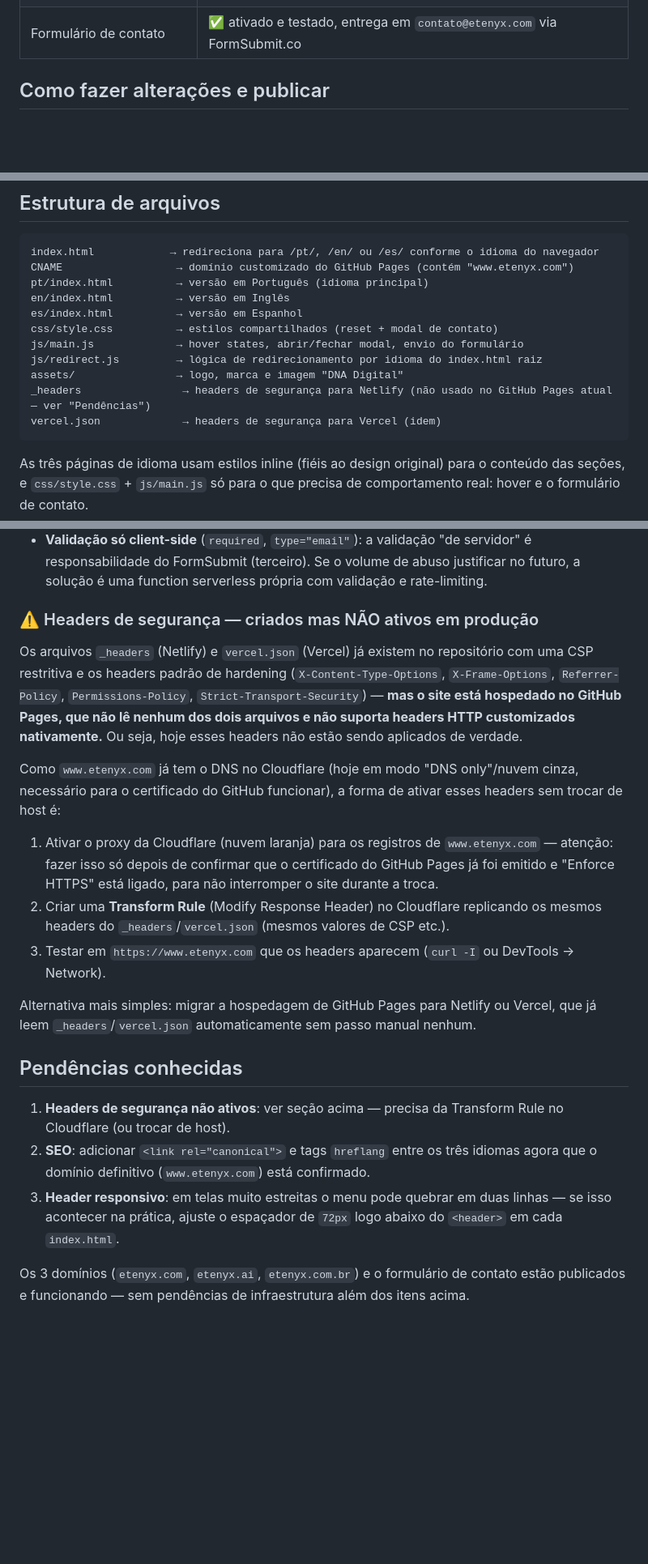
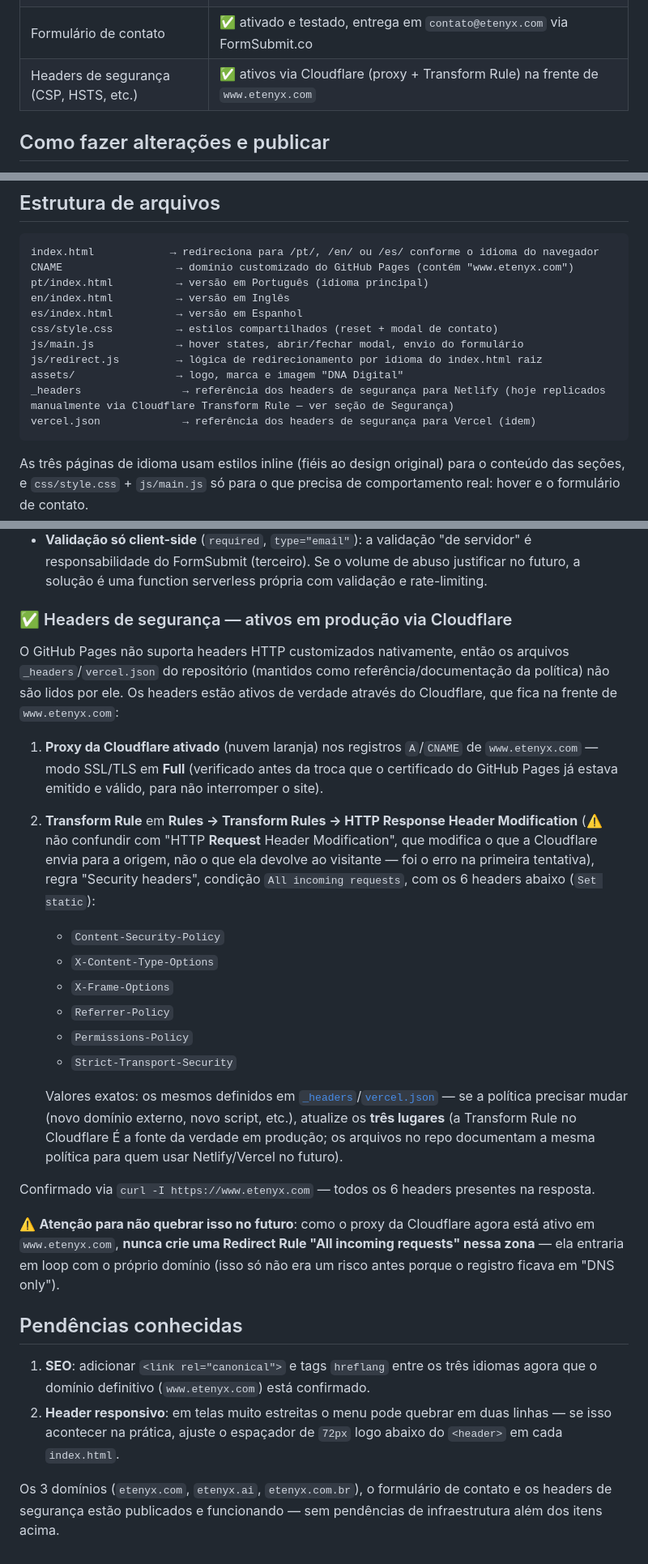
Before and after one commit to edueskenazi-git/etenyx-website, a Markdown page: README.md, 3 parts joined by grey strips. Shown at 81% size. Rendered like a GitHub page; blank space fills up the shorter version.

Commit message:
Document Cloudflare proxy + security headers now live in production
www.etenyx.com is now proxied through Cloudflare (SSL/TLS: Full) with a
Response Header Transform Rule applying the CSP/HSTS/X-Frame-Options/etc.
headers previously only defined in _headers/vercel.json. Notes the
Request-vs-Response Transform Rule mixup hit during setup, and warns
against ever adding a Redirect Rule to this zone now that it's proxied.

Co-Authored-By: Claude Sonnet 5 <noreply@anthropic.com>

````diff
--- a/README.md
+++ b/README.md
@@ -16,6 +16,7 @@ Site 100% estático — HTML/CSS/JS puros, sem build step, sem backend próprio.
 | `etenyx.ai` / `www.etenyx.ai` | ✅ redirecionam (301) para `https://www.etenyx.com` via Cloudflare Redirect Rule |
 | `etenyx.com.br` / `www.etenyx.com.br` | ✅ redirecionam (301) para `https://www.etenyx.com` via Cloudflare Redirect Rule (DNS migrado do registro.br para o Cloudflare) |
 | Formulário de contato | ✅ ativado e testado, entrega em `contato@etenyx.com` via FormSubmit.co |
+| Headers de segurança (CSP, HSTS, etc.) | ✅ ativos via Cloudflare (proxy + Transform Rule) na frente de `www.etenyx.com` |
 
 ## Como fazer alterações e publicar
 
@@ -43,8 +44,8 @@ css/style.css          → estilos compartilhados (reset + modal de contato)
 js/main.js             → hover states, abrir/fechar modal, envio do formulário
 js/redirect.js         → lógica de redirecionamento por idioma do index.html raiz
 assets/                → logo, marca e imagem "DNA Digital"
-_headers                → headers de segurança para Netlify (não usado no GitHub Pages atual — ver "Pendências")
-vercel.json             → headers de segurança para Vercel (idem)
+_headers                → referência dos headers de segurança para Netlify (hoje replicados manualmente via Cloudflare Transform Rule — ver seção de Segurança)
+vercel.json             → referência dos headers de segurança para Vercel (idem)
 ```
 As três páginas de idioma usam estilos inline (fiéis ao design original) para o conteúdo das seções, e `css/style.css` + `js/main.js` só para o que precisa de comportamento real: hover e o formulário de contato.
 
@@ -151,19 +152,26 @@ Migrado do registro.br para o Cloudflare com a mesma configuração do `etenyx.a
 - **CSP precisaria de `style-src 'unsafe-inline'`**: o site usa `style="..."` inline extensivamente (fidelidade pixel a pixel ao design). Risco baixo (injeção de CSS é bem menos perigosa que JS, sem entrada de usuário refletida em nenhum `style`), mas é a concessão da política em `_headers`/`vercel.json`.
 - **Validação só client-side** (`required`, `type="email"`): a validação "de servidor" é responsabilidade do FormSubmit (terceiro). Se o volume de abuso justificar no futuro, a solução é uma function serverless própria com validação e rate-limiting.
 
-### ⚠️ Headers de segurança — criados mas NÃO ativos em produção
-Os arquivos `_headers` (Netlify) e `vercel.json` (Vercel) já existem no repositório com uma CSP restritiva e os headers padrão de hardening (`X-Content-Type-Options`, `X-Frame-Options`, `Referrer-Policy`, `Permissions-Policy`, `Strict-Transport-Security`) — **mas o site está hospedado no GitHub Pages, que não lê nenhum dos dois arquivos e não suporta headers HTTP customizados nativamente.** Ou seja, hoje esses headers não estão sendo aplicados de verdade.
+### ✅ Headers de segurança — ativos em produção via Cloudflare
+O GitHub Pages não suporta headers HTTP customizados nativamente, então os arquivos `_headers`/`vercel.json` do repositório (mantidos como referência/documentação da política) não são lidos por ele. Os headers estão ativos de verdade através do Cloudflare, que fica na frente de `www.etenyx.com`:
 
-Como `www.etenyx.com` já tem o DNS no Cloudflare (hoje em modo "DNS only"/nuvem cinza, necessário para o certificado do GitHub funcionar), a forma de ativar esses headers sem trocar de host é:
-1. Ativar o proxy da Cloudflare (nuvem laranja) para os registros de `www.etenyx.com` — atenção: fazer isso só depois de confirmar que o certificado do GitHub Pages já foi emitido e "Enforce HTTPS" está ligado, para não interromper o site durante a troca.
-2. Criar uma **Transform Rule** (Modify Response Header) no Cloudflare replicando os mesmos headers do `_headers`/`vercel.json` (mesmos valores de CSP etc.).
-3. Testar em `https://www.etenyx.com` que os headers aparecem (`curl -I` ou DevTools → Network).
+1. **Proxy da Cloudflare ativado** (nuvem laranja) nos registros `A`/`CNAME` de `www.etenyx.com` — modo SSL/TLS em **Full** (verificado antes da troca que o certificado do GitHub Pages já estava emitido e válido, para não interromper o site).
+2. **Transform Rule** em **Rules → Transform Rules → HTTP Response Header Modification** (⚠️ não confundir com "HTTP **Request** Header Modification", que modifica o que a Cloudflare envia para a origem, não o que ela devolve ao visitante — foi o erro na primeira tentativa), regra "Security headers", condição `All incoming requests`, com os 6 headers abaixo (`Set static`):
+   - `Content-Security-Policy`
+   - `X-Content-Type-Options`
+   - `X-Frame-Options`
+   - `Referrer-Policy`
+   - `Permissions-Policy`
+   - `Strict-Transport-Security`
 
-Alternativa mais simples: migrar a hospedagem de GitHub Pages para Netlify ou Vercel, que já leem `_headers`/`vercel.json` automaticamente sem passo manual nenhum.
+   Valores exatos: os mesmos definidos em [`_headers`](_headers)/[`vercel.json`](vercel.json) — se a política precisar mudar (novo domínio externo, novo script, etc.), atualize os **três lugares** (a Transform Rule no Cloudflare É a fonte da verdade em produção; os arquivos no repo documentam a mesma política para quem usar Netlify/Vercel no futuro).
+
+Confirmado via `curl -I https://www.etenyx.com` — todos os 6 headers presentes na resposta.
+
+⚠️ **Atenção para não quebrar isso no futuro**: como o proxy da Cloudflare agora está ativo em `www.etenyx.com`, **nunca crie uma Redirect Rule "All incoming requests" nessa zona** — ela entraria em loop com o próprio domínio (isso só não era um risco antes porque o registro ficava em "DNS only").
 
 ## Pendências conhecidas
-1. **Headers de segurança não ativos**: ver seção acima — precisa da Transform Rule no Cloudflare (ou trocar de host).
-2. **SEO**: adicionar `<link rel="canonical">` e tags `hreflang` entre os três idiomas agora que o domínio definitivo (`www.etenyx.com`) está confirmado.
-3. **Header responsivo**: em telas muito estreitas o menu pode quebrar em duas linhas — se isso acontecer na prática, ajuste o espaçador de `72px` logo abaixo do `<header>` em cada `index.html`.
+1. **SEO**: adicionar `<link rel="canonical">` e tags `hreflang` entre os três idiomas agora que o domínio definitivo (`www.etenyx.com`) está confirmado.
+2. **Header responsivo**: em telas muito estreitas o menu pode quebrar em duas linhas — se isso acontecer na prática, ajuste o espaçador de `72px` logo abaixo do `<header>` em cada `index.html`.
 
-Os 3 domínios (`etenyx.com`, `etenyx.ai`, `etenyx.com.br`) e o formulário de contato estão publicados e funcionando — sem pendências de infraestrutura além dos itens acima.
+Os 3 domínios (`etenyx.com`, `etenyx.ai`, `etenyx.com.br`), o formulário de contato e os headers de segurança estão publicados e funcionando — sem pendências de infraestrutura além dos itens acima.
````
